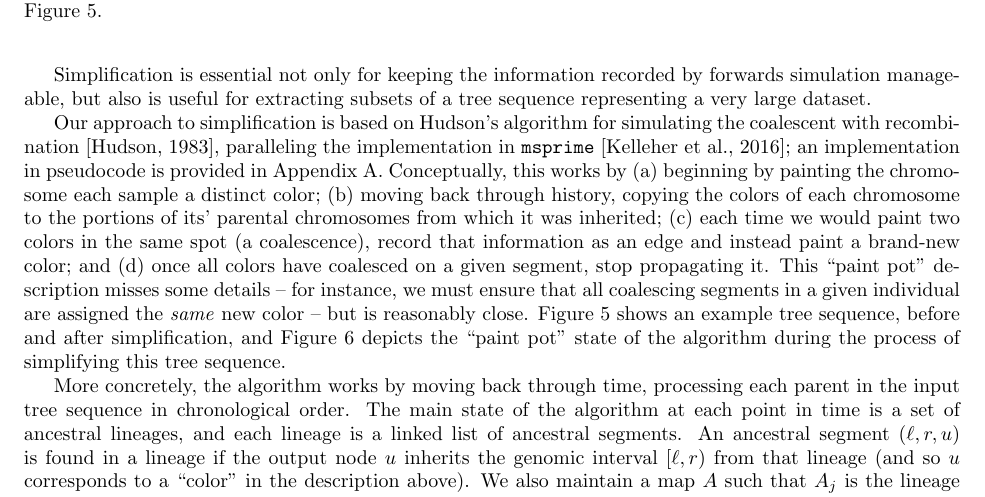
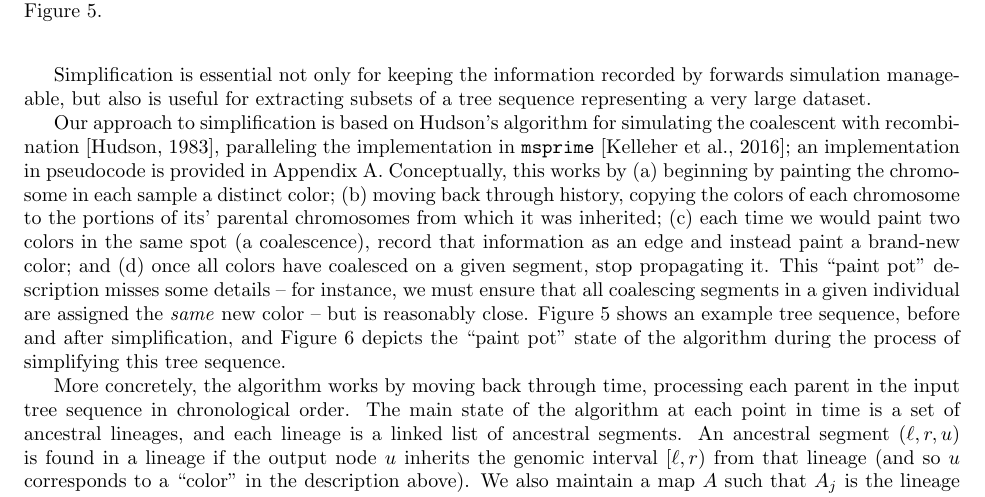
Before and after one commit to petrelharp/ftprime_ms, a LaTeX paper (forwards_paper.tex): part of page 11 of 19, cut so that both start at the same text. Compiled offline with pdfLaTeX.

Commit message:
add missing word

```diff
--- a/forwards_paper.tex
+++ b/forwards_paper.tex
@@ -653,7 +653,7 @@ the coalescent with recombination~\citep{hudson1983properties},
 paralleling the implementation in \msprime{} \citep{kelleher2016efficient};
 an implementation in pseudocode is provided in Appendix~\ref{ss:simplify_algorithm}.
 Conceptually, this works by
-(a) beginning by painting the chromosome each sample a distinct color;
+(a) beginning by painting the chromosome in each sample a distinct color;
 (b) moving back through history,
 copying the colors of each chromosome to the portions of its' parental chromosomes
 from which it was inherited;
```
